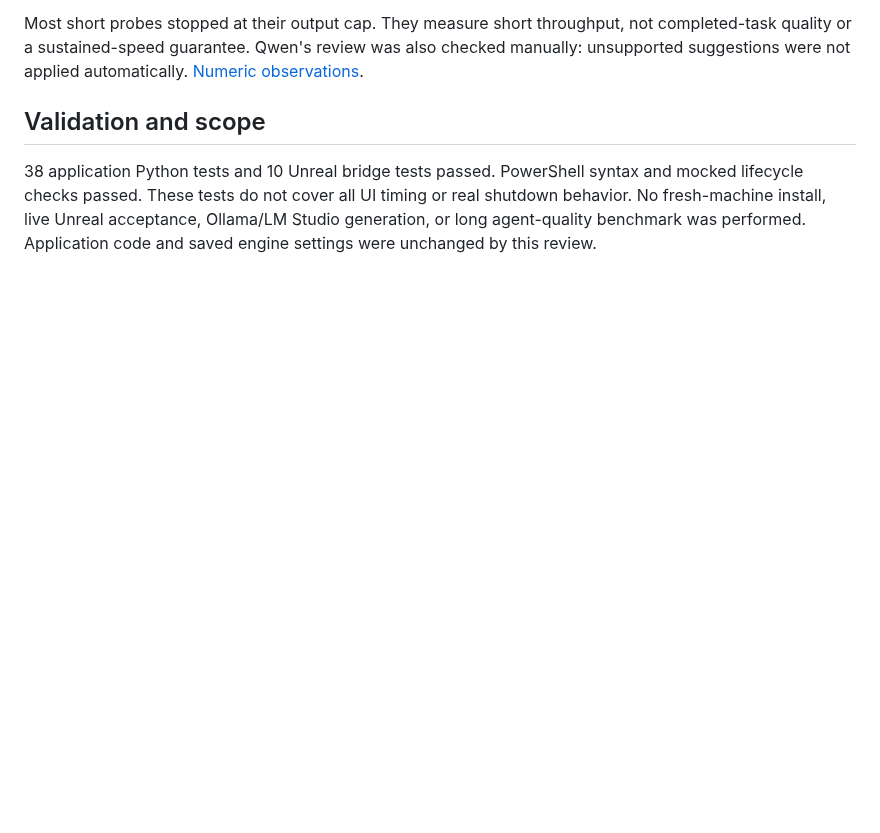
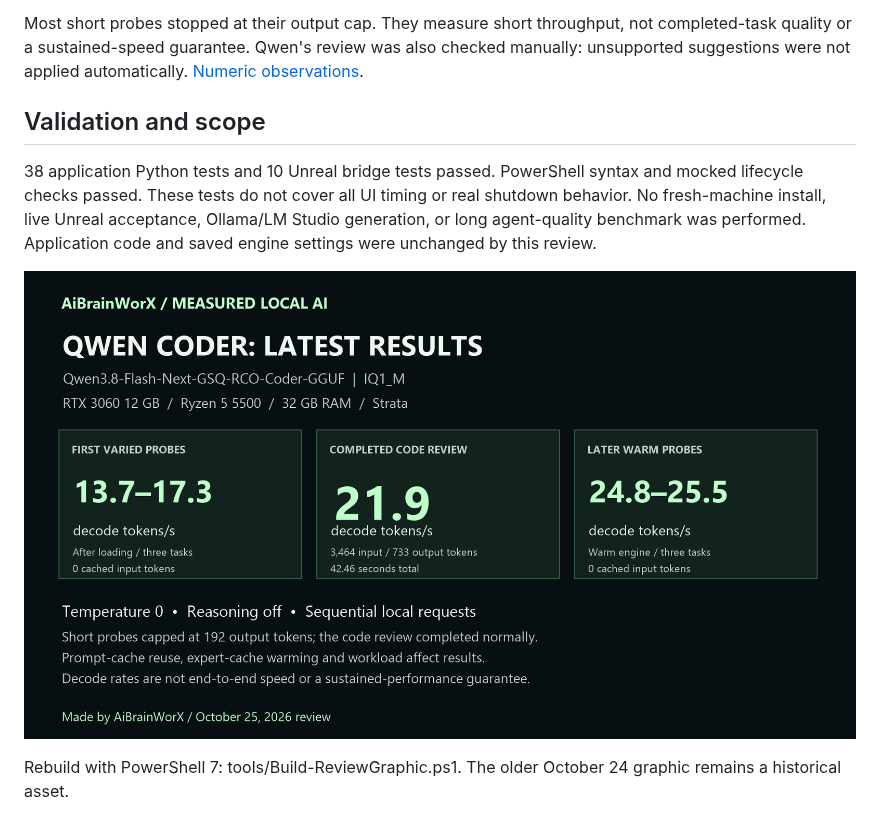
Before and after one commit to AiBrainWorXdotCom/AiBrainWorX-Local-AI-Control, a Markdown page: docs/reviews/2026-10-25-performance.md, the part around the change. Rendered like a GitHub page; pictures changed too: media/aibrainworx-results-20261025.png (added); blank space fills up the shorter version.

Commit message:
Refresh measured results graphic with dated review samples

```diff
--- a/docs/reviews/2026-10-25-performance.md
+++ b/docs/reviews/2026-10-25-performance.md
@@ -86,3 +86,7 @@ and mocked lifecycle checks passed. These tests do not cover all UI timing or
 real shutdown behavior. No fresh-machine install, live Unreal acceptance,
 Ollama/LM Studio generation, or long agent-quality benchmark was performed.
 Application code and saved engine settings were unchanged by this review.
+
+![October 25 measured Qwen Coder results](../../media/aibrainworx-results-20261025.png)
+
+Rebuild with PowerShell 7: tools/Build-ReviewGraphic.ps1. The older October 24 graphic remains a historical asset.
```
Also changed, not shown: 1 other file.
